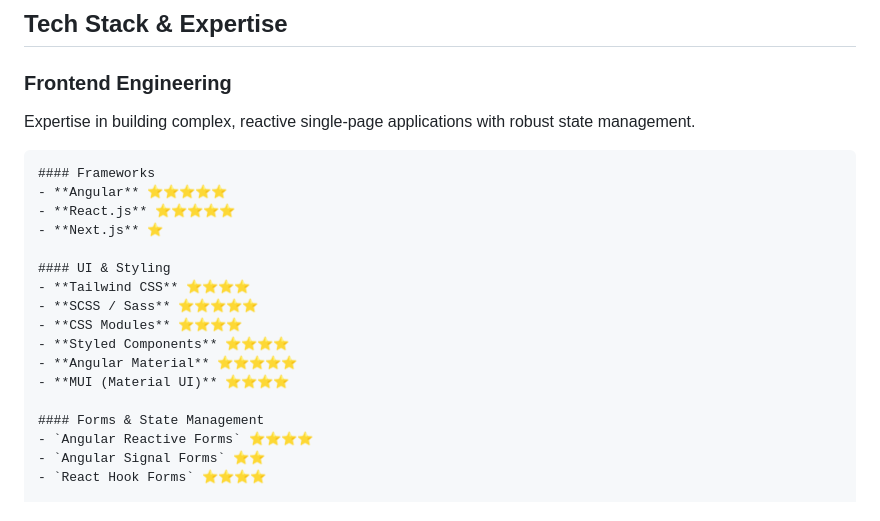
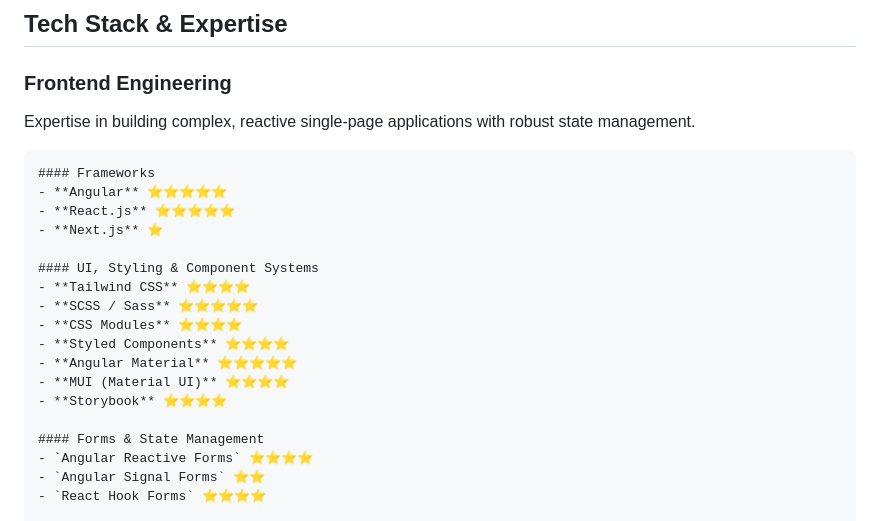
Before and after one commit to akhiljozph/akhiljozph, a Markdown page: README.md, the part around the change. Drawn GitHub-style.

Commit message:
PORT-19 - Updated README.md with component system details and testing details under frontend engineering section.

```diff
--- a/README.md
+++ b/README.md
@@ -18,13 +18,14 @@ Welcome to my portfolio! I am a seasoned engineer specializing in building robus
     - **React.js** ⭐️⭐️⭐️⭐️⭐️
     - **Next.js** ⭐️
 
-    #### UI & Styling
+    #### UI, Styling & Component Systems
     - **Tailwind CSS** ⭐️⭐️⭐️⭐️
     - **SCSS / Sass** ⭐️⭐️⭐️⭐️⭐️
     - **CSS Modules** ⭐️⭐️⭐️⭐️
     - **Styled Components** ⭐️⭐️⭐️⭐️
     - **Angular Material** ⭐️⭐️⭐️⭐️⭐️
     - **MUI (Material UI)** ⭐️⭐️⭐️⭐️
+    - **Storybook** ⭐️⭐️⭐️⭐️
 
     #### Forms & State Management
     - `Angular Reactive Forms` ⭐️⭐️⭐️⭐️
```
